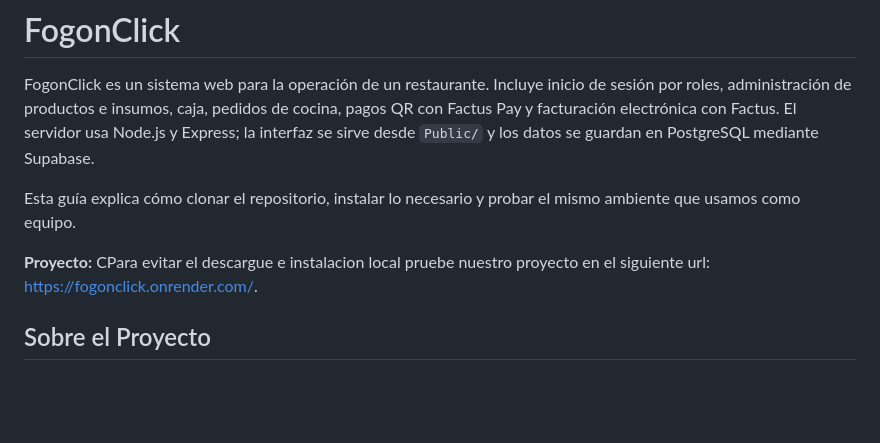
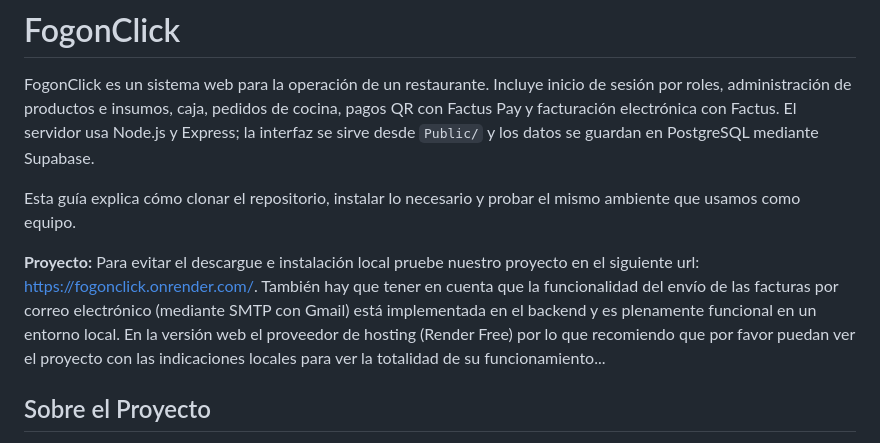
Before and after one commit to Juan-Achuri/FogonClick---C-nig, a Markdown page: README.md, the part around the change. Rendered like a GitHub page; blank space fills up the shorter version.

Commit message:
Update README.md
Comentario de que el envio de correos solo se puede hacer de manera local porque de manera web el hosting lo bloquea

```diff
--- a/README.md
+++ b/README.md
@@ -4,7 +4,7 @@ FogonClick es un sistema web para la operación de un restaurante. Incluye inici
 
 Esta guía explica cómo clonar el repositorio, instalar lo necesario y probar el mismo ambiente que usamos como equipo.
 
-**Proyecto:** CPara evitar el descargue e instalacion local pruebe nuestro proyecto en el siguiente url: https://fogonclick.onrender.com/.
+**Proyecto:** Para evitar el descargue e instalación local pruebe nuestro proyecto en el siguiente url: https://fogonclick.onrender.com/. También hay que tener en cuenta que la funcionalidad del envío de las facturas por correo electrónico (mediante SMTP con Gmail) está implementada en el backend y es plenamente funcional en un entorno local. En la versión web  el proveedor de hosting (Render Free) por lo que recomiendo que por favor puedan ver el proyecto con las indicaciones locales para ver la totalidad de su funcionamiento...
 
 ## Sobre el Proyecto
 
```
